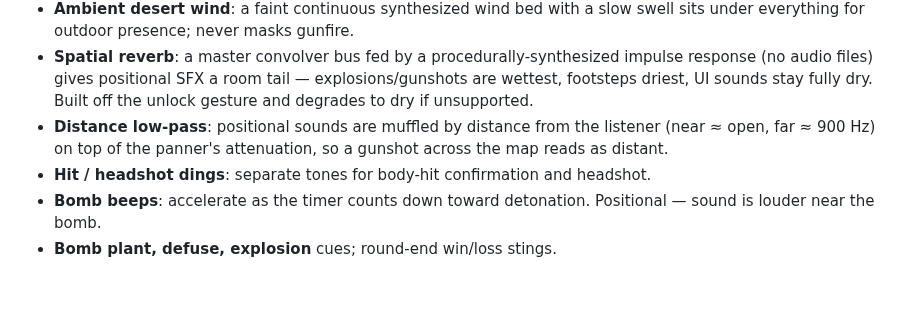
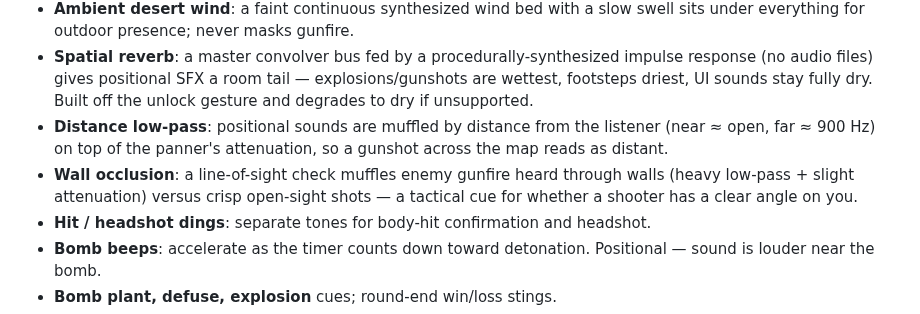
Before and after one commit to kream0/clodstrike, a Markdown page: README.md, the part around the change. Drawn GitHub-style; blank space fills up the shorter version.

Commit message:
docs: gunshot wall occlusion
Co-Authored-By: Claude Fable 5 <noreply@anthropic.com>

```diff
--- a/README.md
+++ b/README.md
@@ -210,6 +210,7 @@ Team-exclusive weapons are enforced at purchase time — a CT can never buy an A
 - **Ambient desert wind**: a faint continuous synthesized wind bed with a slow swell sits under everything for outdoor presence; never masks gunfire.
 - **Spatial reverb**: a master convolver bus fed by a procedurally-synthesized impulse response (no audio files) gives positional SFX a room tail — explosions/gunshots are wettest, footsteps driest, UI sounds stay fully dry. Built off the unlock gesture and degrades to dry if unsupported.
 - **Distance low-pass**: positional sounds are muffled by distance from the listener (near ≈ open, far ≈ 900 Hz) on top of the panner's attenuation, so a gunshot across the map reads as distant.
+- **Wall occlusion**: a line-of-sight check muffles enemy gunfire heard through walls (heavy low-pass + slight attenuation) versus crisp open-sight shots — a tactical cue for whether a shooter has a clear angle on you.
 - **Hit / headshot dings**: separate tones for body-hit confirmation and headshot.
 - **Bomb beeps**: accelerate as the timer counts down toward detonation. Positional — sound is louder near the bomb.
 - **Bomb plant, defuse, explosion** cues; round-end win/loss stings.
```
